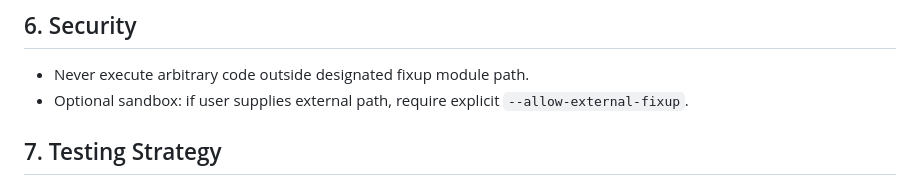
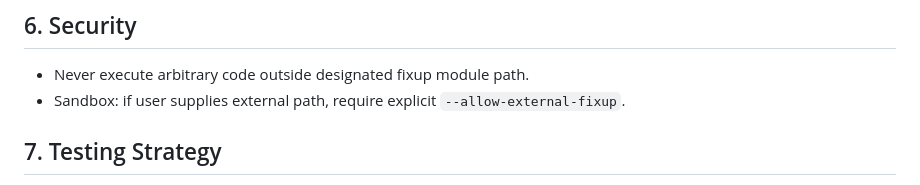
Before and after one commit to wawiesel/johnny5, a Markdown page: DESIGN.md, the part around the change. GitHub-like rendering.

Commit message:
fix: Remove optional language from security requirements
- Change 'Optional sandbox' to 'Sandbox'
- Security requirements should be mandatory, not optional
- Maintains consistent non-optional approach throughout design

```diff
--- a/DESIGN.md
+++ b/DESIGN.md
@@ -124,7 +124,7 @@ PDF (input)
 ## 6. Security
 
 * Never execute arbitrary code outside designated fixup module path.
-* Optional sandbox: if user supplies external path, require explicit `--allow-external-fixup`.
+* Sandbox: if user supplies external path, require explicit `--allow-external-fixup`.
 
 ## 7. Testing Strategy
 
```
